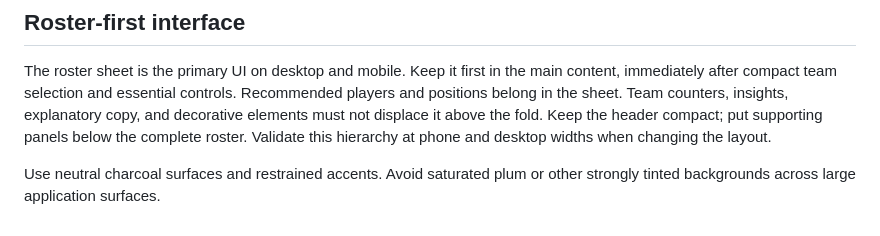
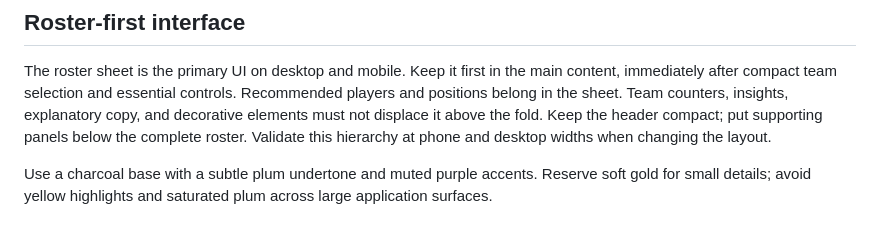
Before and after one commit to mkodithuwakku/LockInModel, a Markdown page: AGENTS.md, the part around the change. Drawn GitHub-style.

```diff
--- a/AGENTS.md
+++ b/AGENTS.md
@@ -44,5 +44,6 @@ explanatory copy, and decorative elements must not displace it above the fold.
 Keep the header compact; put supporting panels below the complete roster.
 Validate this hierarchy at phone and desktop widths when changing the layout.
 
-Use neutral charcoal surfaces and restrained accents. Avoid saturated plum or
-other strongly tinted backgrounds across large application surfaces.
+Use a charcoal base with a subtle plum undertone and muted purple accents.
+Reserve soft gold for small details; avoid yellow highlights and saturated plum
+across large application surfaces.
```
Also changed, not shown: README.md (+1 -1 lines), docs/screenshots/README.md (+5 -4 lines), docs/screenshots/available-players-desktop.png, docs/screenshots/available-players-mobile.png, docs/screenshots/roster-first-desktop.png, docs/screenshots/roster-first-mobile.png, 2 other files.
